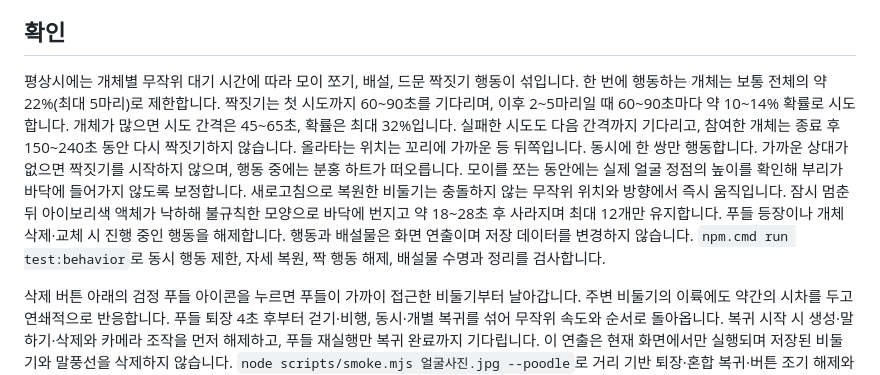
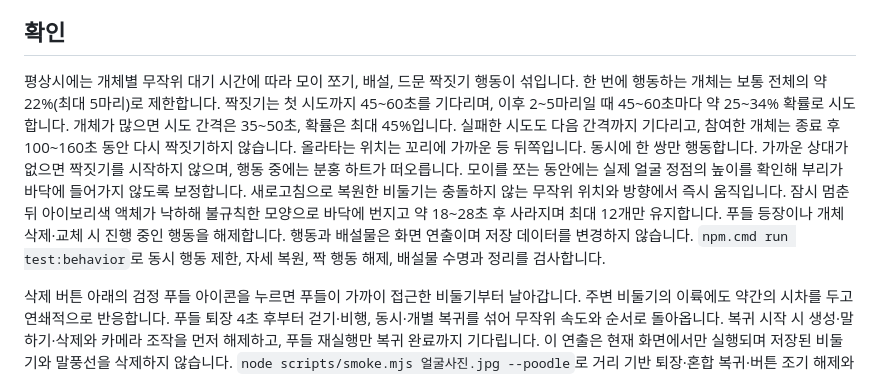
Before and after one commit to pigeon-master/Becoming-a-pigeon, a Markdown page: README.md, the part around the change. Drawn GitHub-style.

Commit message:
Document balanced mating intervals

```diff
--- a/README.md
+++ b/README.md
@@ -81,7 +81,7 @@ MediaPipe 런타임은 설치된 `@mediapipe/tasks-vision`의 `wasm` 폴더와
 
 ## 확인
 
-평상시에는 개체별 무작위 대기 시간에 따라 모이 쪼기, 배설, 드문 짝짓기 행동이 섞입니다. 한 번에 행동하는 개체는 보통 전체의 약 22%(최대 5마리)로 제한합니다. 짝짓기는 첫 시도까지 60~90초를 기다리며, 이후 2~5마리일 때 60~90초마다 약 10~14% 확률로 시도합니다. 개체가 많으면 시도 간격은 45~65초, 확률은 최대 32%입니다. 실패한 시도도 다음 간격까지 기다리고, 참여한 개체는 종료 후 150~240초 동안 다시 짝짓기하지 않습니다. 올라타는 위치는 꼬리에 가까운 등 뒤쪽입니다. 동시에 한 쌍만 행동합니다. 가까운 상대가 없으면 짝짓기를 시작하지 않으며, 행동 중에는 분홍 하트가 떠오릅니다. 모이를 쪼는 동안에는 실제 얼굴 정점의 높이를 확인해 부리가 바닥에 들어가지 않도록 보정합니다. 새로고침으로 복원한 비둘기는 충돌하지 않는 무작위 위치와 방향에서 즉시 움직입니다. 잠시 멈춘 뒤 아이보리색 액체가 낙하해 불규칙한 모양으로 바닥에 번지고 약 18~28초 후 사라지며 최대 12개만 유지합니다. 푸들 등장이나 개체 삭제·교체 시 진행 중인 행동을 해제합니다. 행동과 배설물은 화면 연출이며 저장 데이터를 변경하지 않습니다. `npm.cmd run test:behavior`로 동시 행동 제한, 자세 복원, 짝 행동 해제, 배설물 수명과 정리를 검사합니다.
+평상시에는 개체별 무작위 대기 시간에 따라 모이 쪼기, 배설, 드문 짝짓기 행동이 섞입니다. 한 번에 행동하는 개체는 보통 전체의 약 22%(최대 5마리)로 제한합니다. 짝짓기는 첫 시도까지 45~60초를 기다리며, 이후 2~5마리일 때 45~60초마다 약 25~34% 확률로 시도합니다. 개체가 많으면 시도 간격은 35~50초, 확률은 최대 45%입니다. 실패한 시도도 다음 간격까지 기다리고, 참여한 개체는 종료 후 100~160초 동안 다시 짝짓기하지 않습니다. 올라타는 위치는 꼬리에 가까운 등 뒤쪽입니다. 동시에 한 쌍만 행동합니다. 가까운 상대가 없으면 짝짓기를 시작하지 않으며, 행동 중에는 분홍 하트가 떠오릅니다. 모이를 쪼는 동안에는 실제 얼굴 정점의 높이를 확인해 부리가 바닥에 들어가지 않도록 보정합니다. 새로고침으로 복원한 비둘기는 충돌하지 않는 무작위 위치와 방향에서 즉시 움직입니다. 잠시 멈춘 뒤 아이보리색 액체가 낙하해 불규칙한 모양으로 바닥에 번지고 약 18~28초 후 사라지며 최대 12개만 유지합니다. 푸들 등장이나 개체 삭제·교체 시 진행 중인 행동을 해제합니다. 행동과 배설물은 화면 연출이며 저장 데이터를 변경하지 않습니다. `npm.cmd run test:behavior`로 동시 행동 제한, 자세 복원, 짝 행동 해제, 배설물 수명과 정리를 검사합니다.
 
 삭제 버튼 아래의 검정 푸들 아이콘을 누르면 푸들이 가까이 접근한 비둘기부터 날아갑니다. 주변 비둘기의 이륙에도 약간의 시차를 두고 연쇄적으로 반응합니다. 푸들 퇴장 4초 후부터 걷기·비행, 동시·개별 복귀를 섞어 무작위 속도와 순서로 돌아옵니다. 복귀 시작 시 생성·말하기·삭제와 카메라 조작을 먼저 해제하고, 푸들 재실행만 복귀 완료까지 기다립니다. 이 연출은 현재 화면에서만 실행되며 저장된 비둘기와 말풍선을 삭제하지 않습니다. `node scripts/smoke.mjs 얼굴사진.jpg --poodle`로 거리 기반 퇴장·혼합 복귀·버튼 조기 해제와 데이터 보존을 확인할 수 있습니다.
 
```
